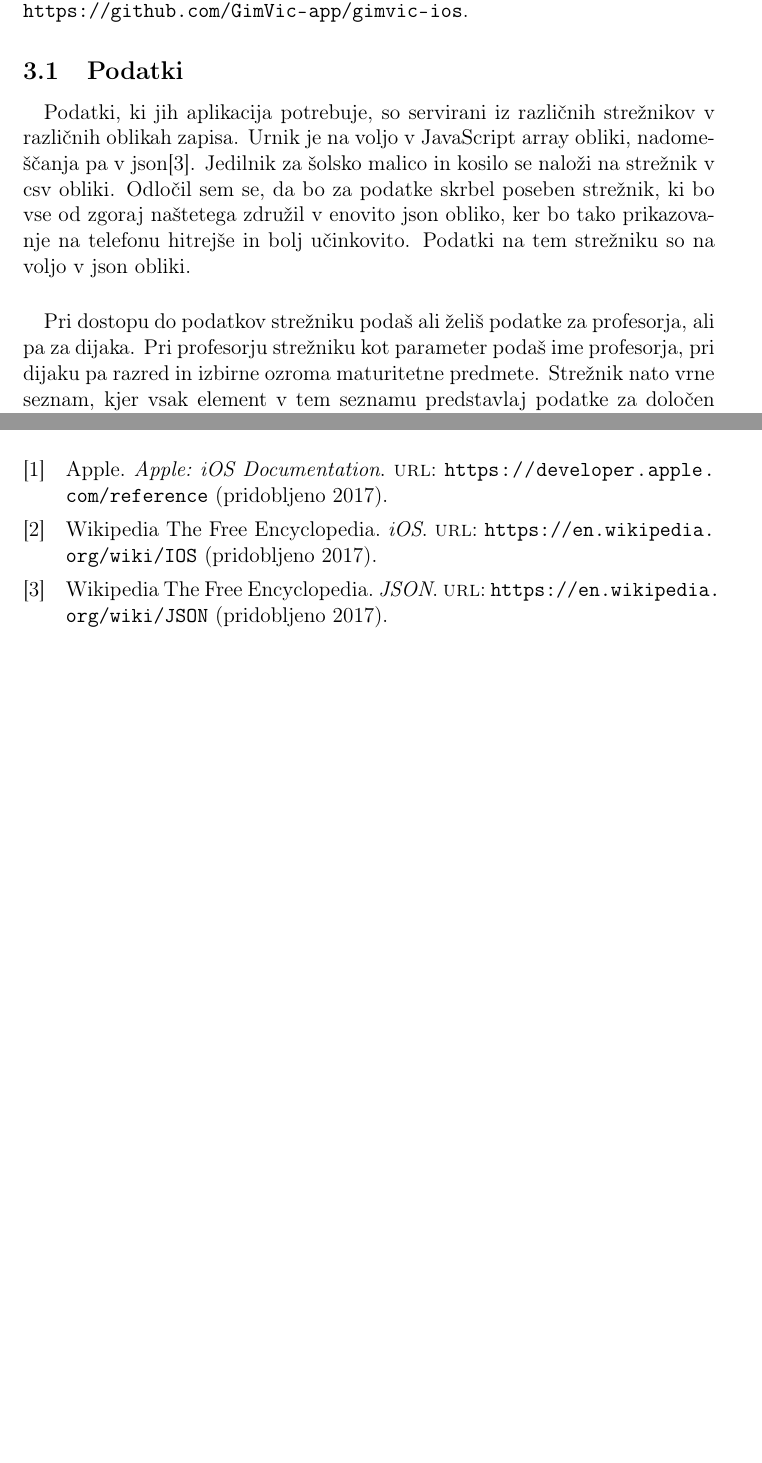
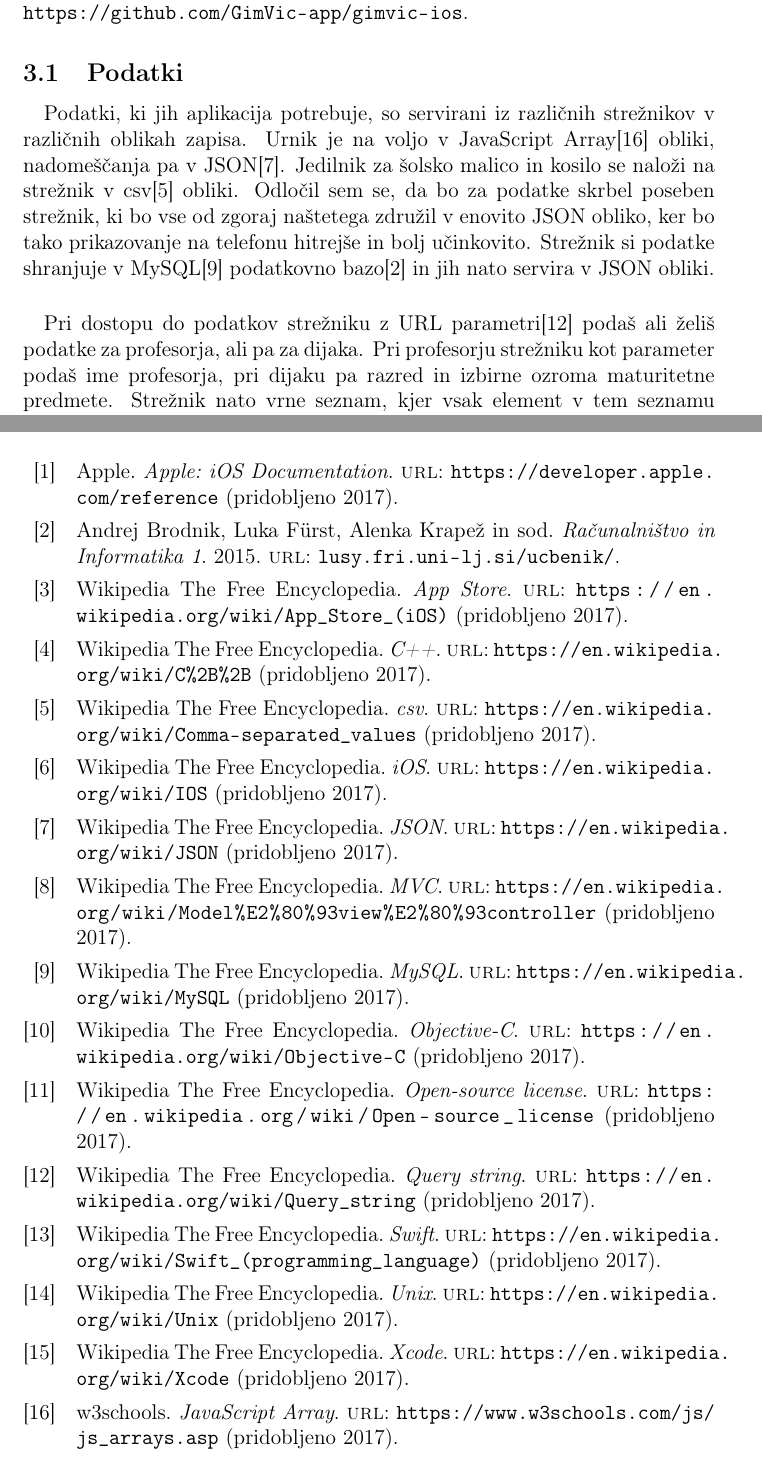
Before and after one commit to DzinVision/GimVic-iOS, a LaTeX document (Seminarska Naloga/Seminarska Naloga.tex, which reads Seminarska Naloga/razvoj_aplikacije.tex, Seminarska Naloga/viri.bib): two parts of pages 5 and 9 of 9, joined at a grey line, cut so that both start at the same text, the shorter picture padded with empty space. Compiled offline with pdfLaTeX.

Commit message:
viri completed

```diff
--- a/Seminarska Naloga/razvoj_aplikacije.tex
+++ b/Seminarska Naloga/razvoj_aplikacije.tex
@@ -1,9 +1,9 @@
 \paragraph{}Da bi bila aplikacija "cim bolj prijazna uporabniku je "sla "cez veliko razli"cic in popravkov. V nadaljevanju je opisano kako deluje trenutno najnovej"sa razli"cica 3.0. Izvorna koda je dostopna na spletnem portalu GitHub na naslovu \url{https://github.com/GimVic-app/gimvic-ios}.
 
 \subsection{Podatki}
-\paragraph{}Podatki, ki jih aplikacija potrebuje, so servirani iz razli"cnih stre"znikov v razli"cnih oblikah zapisa. Urnik je na voljo v JavaScript array obliki, nadome"s"canja pa v json\cite{json-wiki}. Jedilnik za "solsko malico in kosilo se nalo"zi na stre"znik v csv obliki. Odlo"cil sem se, da bo za podatke skrbel poseben stre"znik, ki bo vse od zgoraj na"stetega zdru"zil v enovito json obliko, ker bo tako prikazovanje na telefonu hitrej"se in bolj u"cinkovito. Podatki na tem stre"zniku so na voljo v json obliki.
+\paragraph{}Podatki, ki jih aplikacija potrebuje, so servirani iz razli"cnih stre"znikov v razli"cnih oblikah zapisa. Urnik je na voljo v JavaScript Array\cite{js-array} obliki, nadome"s"canja pa v JSON\cite{json-wiki}. Jedilnik za "solsko malico in kosilo se nalo"zi na stre"znik v csv\cite{csv-wiki} obliki. Odlo"cil sem se, da bo za podatke skrbel poseben stre"znik, ki bo vse od zgoraj na"stetega zdru"zil v enovito JSON obliko, ker bo tako prikazovanje na telefonu hitrej"se in bolj u"cinkovito. Stre"znik si podatke shranjuje v MySQL\cite{mysql-wiki} podatkovno bazo\cite{rin} in jih nato servira v JSON obliki.
 
-\paragraph{}Pri dostopu do podatkov stre"zniku poda"s ali "zeli"s podatke za profesorja, ali pa za dijaka. Pri profesorju stre"zniku kot parameter poda"s ime profesorja, pri dijaku pa razred in izbirne ozroma maturitetne predmete. Stre"znik nato vrne seznam, kjer vsak element v tem seznamu predstavlaj podatke za dolo"cen dan v tednu. Vsak dan je predstavljen z seznamom v katerem vsak element predstavlja uro.
+\paragraph{}Pri dostopu do podatkov stre"zniku z URL parametri\cite{query-string-wiki} poda"s ali "zeli"s podatke za profesorja, ali pa za dijaka. Pri profesorju stre"zniku kot parameter poda"s ime profesorja, pri dijaku pa razred in izbirne ozroma maturitetne predmete. Stre"znik nato vrne seznam, kjer vsak element v tem seznamu predstavlaj podatke za dolo"cen dan v tednu. Vsak dan je predstavljen z seznamom v katerem vsak element predstavlja uro.
 
 \newpage
 \subsection{Sestava aplikacije}
--- a/Seminarska Naloga/viri.bib
+++ b/Seminarska Naloga/viri.bib
@@ -19,6 +19,90 @@
 	urldate = 2017
 }
 
+@online{unix-wiki,
+	author = "Wikipedia The Free Encyclopedia",
+	title = "Unix",
+	url = "https://en.wikipedia.org/wiki/Unix",
+	urldate = 2017
+}
+
+@online{xcode-wiki,
+	author = "Wikipedia The Free Encyclopedia",
+	title = "Xcode",
+	url = "https://en.wikipedia.org/wiki/Xcode",
+	urldate = 2017
+}
+
+@online{cpp-wiki,
+	author = "Wikipedia The Free Encyclopedia",
+	title = "C++",
+	url = "https://en.wikipedia.org/wiki/C%2B%2B",
+	urldate = 2017
+}
+
+@online{app_store-wiki,
+	author = "Wikipedia The Free Encyclopedia",
+	title = "App Store",
+	url = "https://en.wikipedia.org/wiki/App_Store_(iOS)",
+	urldate = 2017
+}
+
+@online{objective-c-wiki,
+	author = "Wikipedia The Free Encyclopedia",
+	title = "Objective-C",
+	url = "https://en.wikipedia.org/wiki/Objective-C",
+	urldate = 2017
+}
+
+@online{swift-wiki,
+	author = "Wikipedia The Free Encyclopedia",
+	title = "Swift",
+	url = "https://en.wikipedia.org/wiki/Swift_(programming_language)",
+	urldate = 2017
+}
+
+@online{mvc-wiki,
+	author = "Wikipedia The Free Encyclopedia",
+	title = "MVC",
+	url = "https://en.wikipedia.org/wiki/Model–view–controller",
+	urldate = 2017
+}
+
+@online{js-array,
+	author = "w3schools",
+	title = "JavaScript Array",
+	url = "https://www.w3schools.com/js/js_arrays.asp",
+	urldate = 2017
+}
+
+@online{csv-wiki,
+	author = "Wikipedia The Free Encyclopedia",
+	title = "csv",
+	url = "https://en.wikipedia.org/wiki/Comma-separated_values",
+	urldate = 2017
+}
+
+@online{mysql-wiki,
+	author = "Wikipedia The Free Encyclopedia",
+	title = "MySQL",
+	url = "https://en.wikipedia.org/wiki/MySQL",
+	urldate = 2017
+}
+
+@online{query-string-wiki,
+	author = "Wikipedia The Free Encyclopedia",
+	title = "Query string",
+	url = "https://en.wikipedia.org/wiki/Query_string",
+	urldate = 2017
+}
+
+@online{license-wiki,
+	author = "Wikipedia The Free Encyclopedia",
+	title = "Open-source license",
+	url = "https://en.wikipedia.org/wiki/Open-source_license",
+	urldate = 2017
+}
+
 @book{rin,
 	author = "Andrej Brodnik and Luka Fürst and Alenka Krapež and others",
 	title = "Računalništvo in Informatika 1",
```
Also changed, not shown: Seminarska Naloga/objava.tex (+1 -1 lines), Seminarska Naloga/operacijski_sistem_ios.tex (+5 -5 lines), Seminarska Naloga/zakljucek.tex (+1 -1 lines), Seminarska Naloga/Seminarska Naloga.pdf, Seminarska Naloga/razvoj_aplikacije.tex (2 more changed lines).
